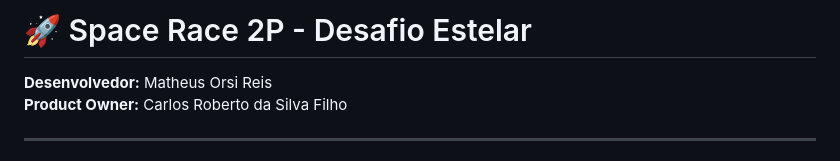
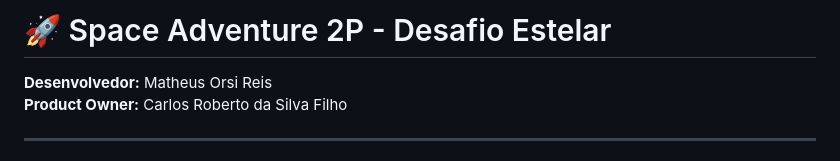
Before and after one commit to MatheusOrsiReis/game_foguete, a Markdown page: README.md, the part around one of its changes. Rendered like a GitHub page.

```diff
--- a/README.md
+++ b/README.md
@@ -1,4 +1,4 @@
-# 🚀 Space Race 2P - Desafio Estelar
+# 🚀 Space Adventure 2P - Desafio Estelar
 
 **Desenvolvedor:** Matheus Orsi Reis
 **Product Owner:** Carlos Roberto da Silva Filho
```
Also changed, not shown: other parts of README.md (+2 -2 lines).
